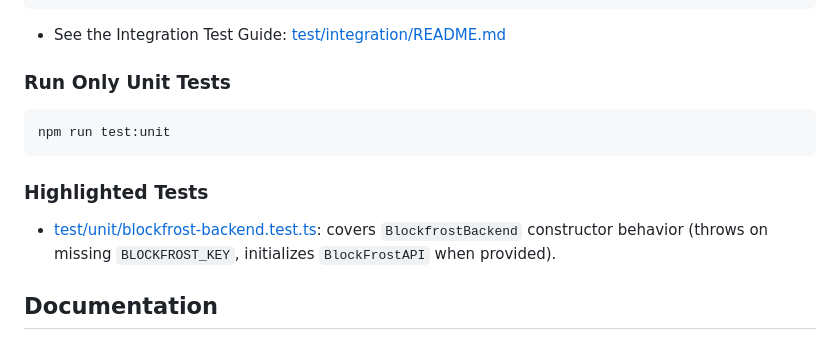
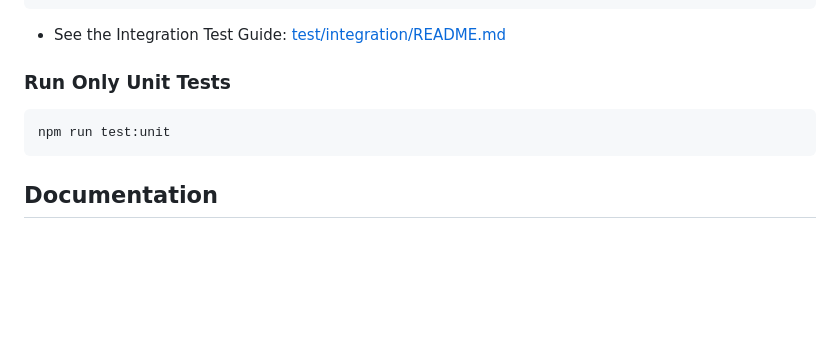
Before and after one commit to ODATANO/ODATANO, a Markdown page: README.md, the part around the change printed below. Drawn GitHub-style; blank space fills up the shorter version.

Commit message:
docs: update README to improve clarity and remove redundant test section

````diff
--- a/README.md
+++ b/README.md
@@ -226,12 +227,6 @@ npm run test:integration
 npm run test:unit
 ```
 
-### Highlighted Tests
-
-- [test/unit/blockfrost-backend.test.ts](test/unit/blockfrost-backend.test.ts):
-  covers `BlockfrostBackend` constructor behavior (throws on missing
-  `BLOCKFROST_KEY`, initializes `BlockFrostAPI` when provided).
-
 ## Documentation
 
 - **[Quick Start Guide](docs/QUICK_START.md)** - Get up and running in 5 minutes
````
Also changed, not shown: other parts of README.md (+1 -0 lines).
